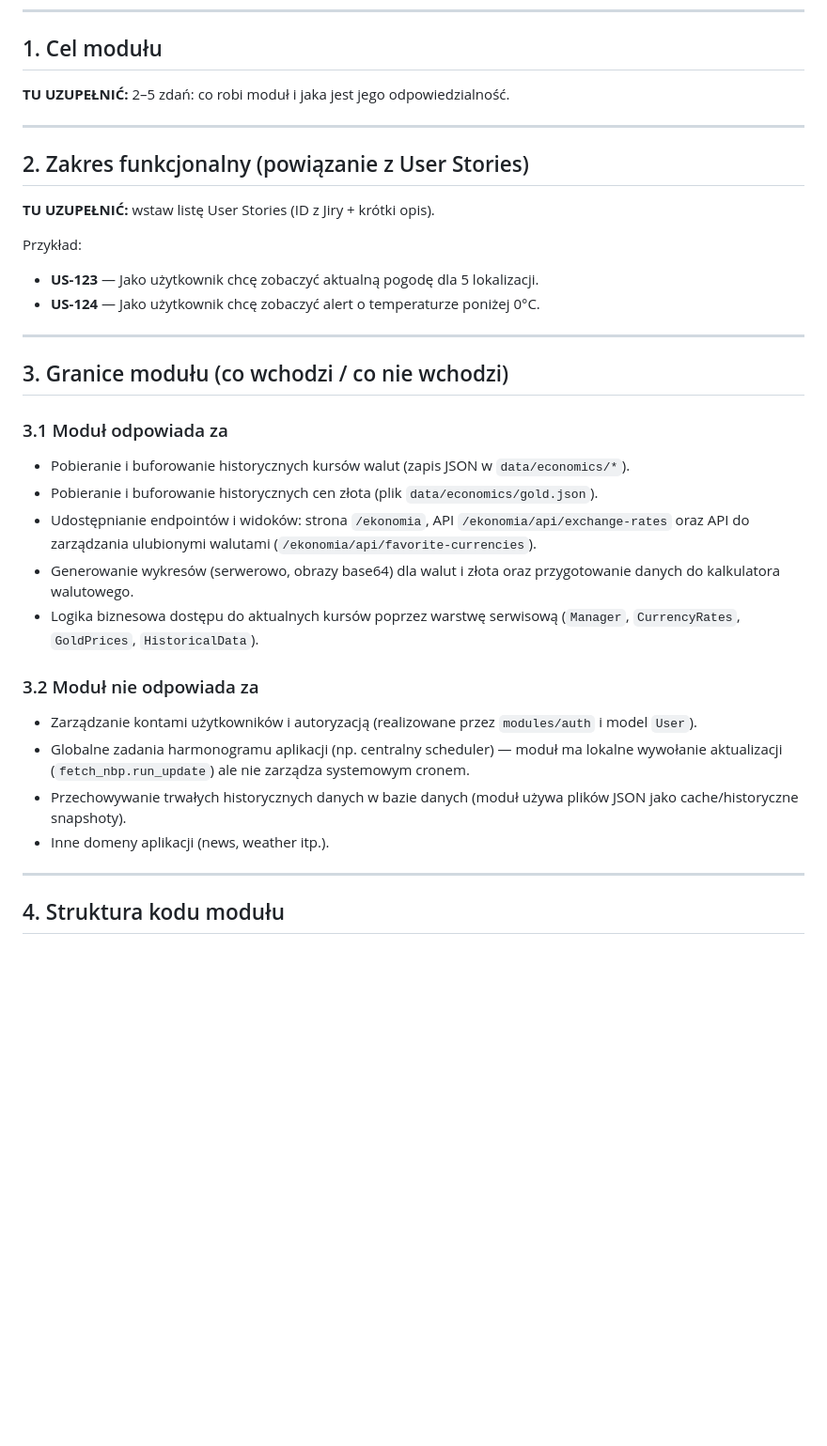
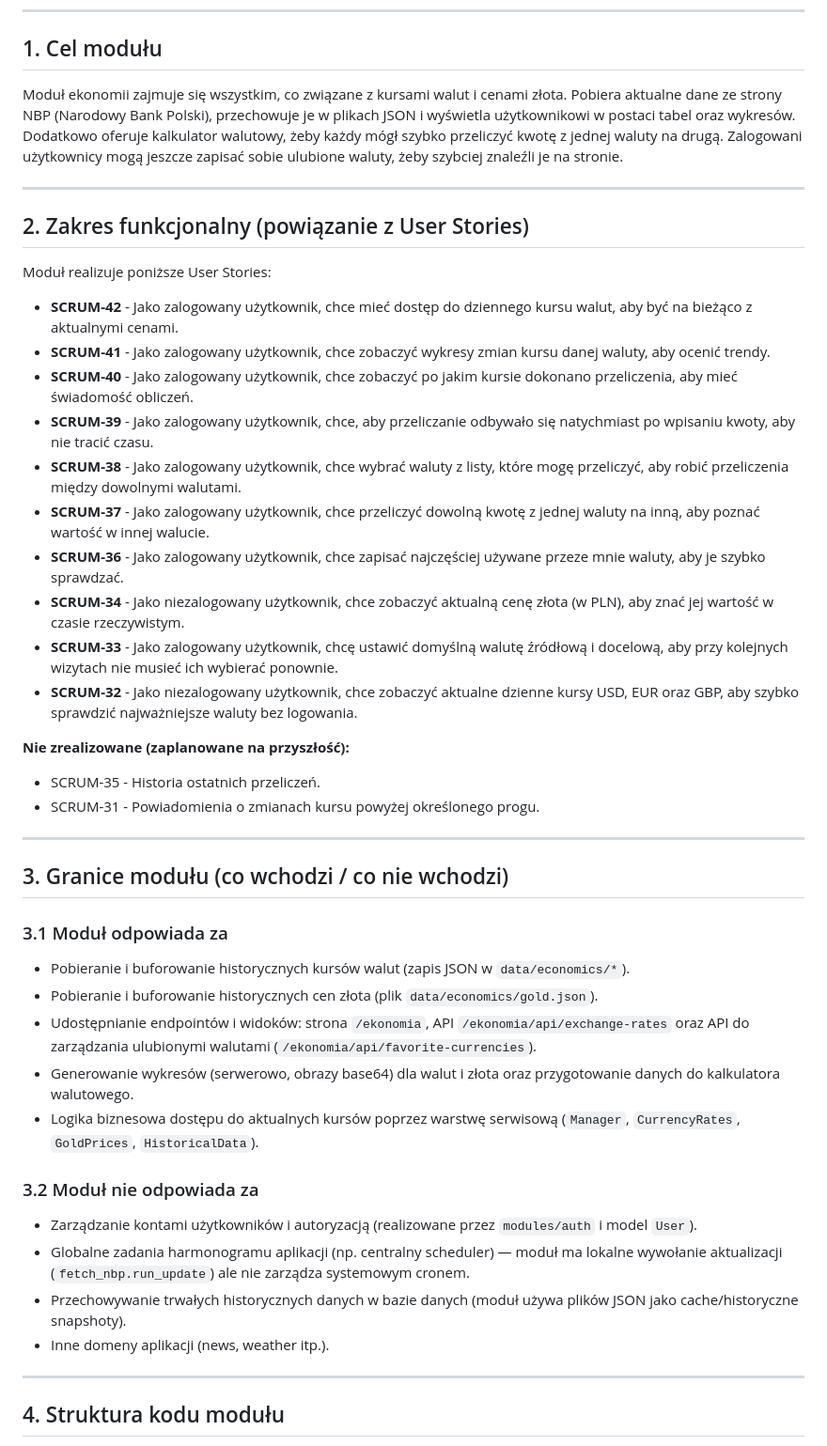
Before and after one commit to MrN1co/NTwKInfo, a Markdown page: docs/architecture/economics.md, the part around one of its changes. Shown at 94% size. Drawn GitHub-style; blank space fills up the shorter version.

Commit message:
dokumentacja - cel modułu, zakres funkcjonalny, plik api_reference - endpointy

```diff
--- a/docs/architecture/economics.md
+++ b/docs/architecture/economics.md
@@ -12,34 +12,48 @@
 
 ## 1. Cel modułu
 
-**TU UZUPEŁNIĆ:** 2–5 zdań: co robi moduł i jaka jest jego odpowiedzialność.
+Moduł ekonomii zajmuje się wszystkim, co związane z kursami walut i cenami złota. Pobiera aktualne dane ze strony NBP (Narodowy Bank Polski), przechowuje je w plikach JSON i wyświetla użytkownikowi w postaci tabel oraz wykresów. Dodatkowo oferuje kalkulator walutowy, żeby każdy mógł szybko przeliczyć kwotę z jednej waluty na drugą. Zalogowani użytkownicy mogą jeszcze zapisać sobie ulubione waluty, żeby szybciej znaleźli je na stronie.
 
 ---
 
 ## 2. Zakres funkcjonalny (powiązanie z User Stories)
 
-**TU UZUPEŁNIĆ:** wstaw listę User Stories (ID z Jiry + krótki opis).
+Moduł realizuje poniższe User Stories:
 
-Przykład:
-- **US-123** — Jako użytkownik chcę zobaczyć aktualną pogodę dla 5 lokalizacji.
-- **US-124** — Jako użytkownik chcę zobaczyć alert o temperaturze poniżej 0°C.
+-   **SCRUM-42** - Jako zalogowany użytkownik, chce mieć dostęp do dziennego kursu walut, aby być na bieżąco z aktualnymi cenami.
+-   **SCRUM-41** - Jako zalogowany użytkownik, chce zobaczyć wykresy zmian kursu danej waluty, aby ocenić trendy.
+-   **SCRUM-40** - Jako zalogowany użytkownik, chce zobaczyć po jakim kursie dokonano przeliczenia, aby mieć świadomość obliczeń.
+-   **SCRUM-39** - Jako zalogowany użytkownik, chce, aby przeliczanie odbywało się natychmiast po wpisaniu kwoty, aby nie tracić czasu.
+-   **SCRUM-38** - Jako zalogowany użytkownik, chce wybrać waluty z listy, które mogę przeliczyć, aby robić przeliczenia między dowolnymi walutami.
+-   **SCRUM-37** - Jako zalogowany użytkownik, chce przeliczyć dowolną kwotę z jednej waluty na inną, aby poznać wartość w innej walucie.
+-   **SCRUM-36** - Jako zalogowany użytkownik, chce zapisać najczęściej używane przeze mnie waluty, aby je szybko sprawdzać.
+-   **SCRUM-34** - Jako niezalogowany użytkownik, chce zobaczyć aktualną cenę złota (w PLN), aby znać jej wartość w czasie rzeczywistym.
+-   **SCRUM-33** - Jako zalogowany użytkownik, chcę ustawić domyślną walutę źródłową i docelową, aby przy kolejnych wizytach nie musieć ich wybierać ponownie.
+-   **SCRUM-32** - Jako niezalogowany użytkownik, chce zobaczyć aktualne dzienne kursy USD, EUR oraz GBP, aby szybko sprawdzić najważniejsze waluty bez logowania.
+
+**Nie zrealizowane (zaplanowane na przyszłość):**
+
+-   SCRUM-35 - Historia ostatnich przeliczeń.
+-   SCRUM-31 - Powiadomienia o zmianach kursu powyżej określonego progu.
 
 ---
 
 ## 3. Granice modułu (co wchodzi / co nie wchodzi)
 
 ### 3.1 Moduł odpowiada za
-- Pobieranie i buforowanie historycznych kursów walut (zapis JSON w `data/economics/*`).
-- Pobieranie i buforowanie historycznych cen złota (plik `data/economics/gold.json`).
-- Udostępnianie endpointów i widoków: strona `/ekonomia`, API `/ekonomia/api/exchange-rates` oraz API do zarządzania ulubionymi walutami (`/ekonomia/api/favorite-currencies`).
-- Generowanie wykresów (serwerowo, obrazy base64) dla walut i złota oraz przygotowanie danych do kalkulatora walutowego.
-- Logika biznesowa dostępu do aktualnych kursów poprzez warstwę serwisową (`Manager`, `CurrencyRates`, `GoldPrices`, `HistoricalData`).
+
+-   Pobieranie i buforowanie historycznych kursów walut (zapis JSON w `data/economics/*`).
+-   Pobieranie i buforowanie historycznych cen złota (plik `data/economics/gold.json`).
+-   Udostępnianie endpointów i widoków: strona `/ekonomia`, API `/ekonomia/api/exchange-rates` oraz API do zarządzania ulubionymi walutami (`/ekonomia/api/favorite-currencies`).
+-   Generowanie wykresów (serwerowo, obrazy base64) dla walut i złota oraz przygotowanie danych do kalkulatora walutowego.
+-   Logika biznesowa dostępu do aktualnych kursów poprzez warstwę serwisową (`Manager`, `CurrencyRates`, `GoldPrices`, `HistoricalData`).
 
 ### 3.2 Moduł nie odpowiada za
-- Zarządzanie kontami użytkowników i autoryzacją (realizowane przez `modules/auth` i model `User`).
-- Globalne zadania harmonogramu aplikacji (np. centralny scheduler) — moduł ma lokalne wywołanie aktualizacji (`fetch_nbp.run_update`) ale nie zarządza systemowym cronem.
-- Przechowywanie trwałych historycznych danych w bazie danych (moduł używa plików JSON jako cache/historyczne snapshoty).
-- Inne domeny aplikacji (news, weather itp.).
+
+-   Zarządzanie kontami użytkowników i autoryzacją (realizowane przez `modules/auth` i model `User`).
+-   Globalne zadania harmonogramu aplikacji (np. centralny scheduler) — moduł ma lokalne wywołanie aktualizacji (`fetch_nbp.run_update`) ale nie zarządza systemowym cronem.
+-   Przechowywanie trwałych historycznych danych w bazie danych (moduł używa plików JSON jako cache/historyczne snapshoty).
+-   Inne domeny aplikacji (news, weather itp.).
 
 ---
 
```
Also changed, not shown: other parts of docs/architecture/economics.md (+91 -84 lines), docs/api_reference.md (added, +486 -0 lines).
